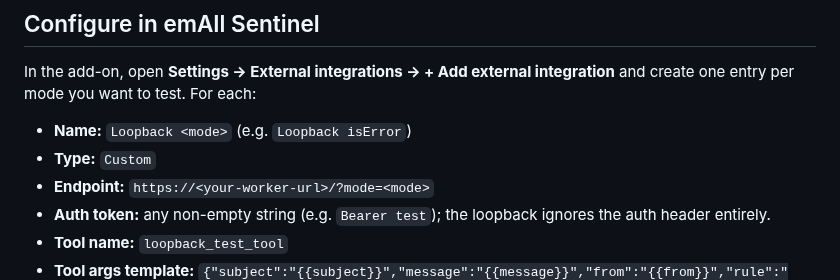
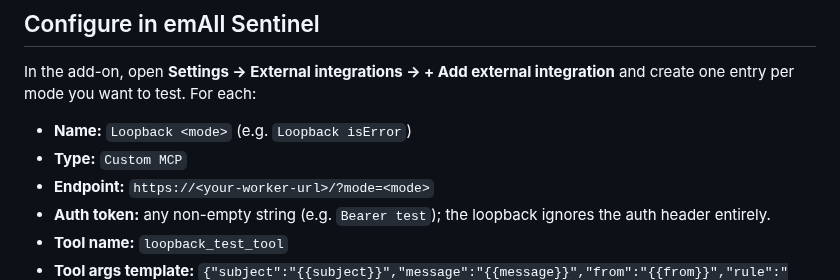
Before and after one commit to StephenRJohns/email_sentinel, a Markdown page: testing/mcp-loopback/README.md, the part around the change. GitHub-like rendering.

```diff
--- a/testing/mcp-loopback/README.md
+++ b/testing/mcp-loopback/README.md
@@ -54,7 +54,7 @@ The Cloudflare Workers free tier covers 100,000 requests/day. This loopback uses
 In the add-on, open **Settings → External integrations → + Add external integration** and create one entry per mode you want to test. For each:
 
 - **Name:** `Loopback <mode>` (e.g. `Loopback isError`)
-- **Type:** `Custom`
+- **Type:** `Custom MCP`
 - **Endpoint:** `https://<your-worker-url>/?mode=<mode>`
 - **Auth token:** any non-empty string (e.g. `Bearer test`); the loopback ignores the auth header entirely.
 - **Tool name:** `loopback_test_tool`
```
Also changed, not shown: media/07_mcp_setup.md (+5 -5 lines).
